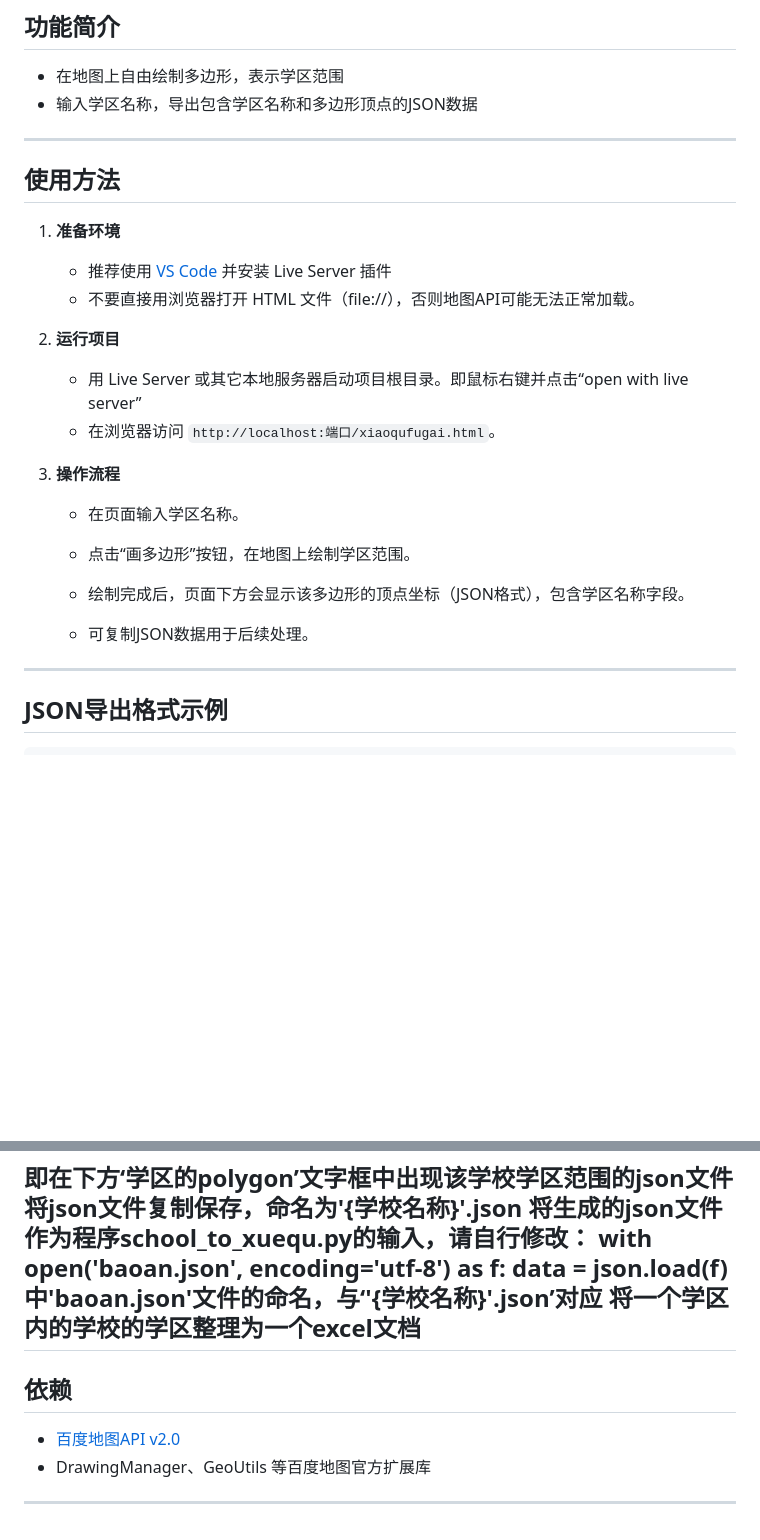
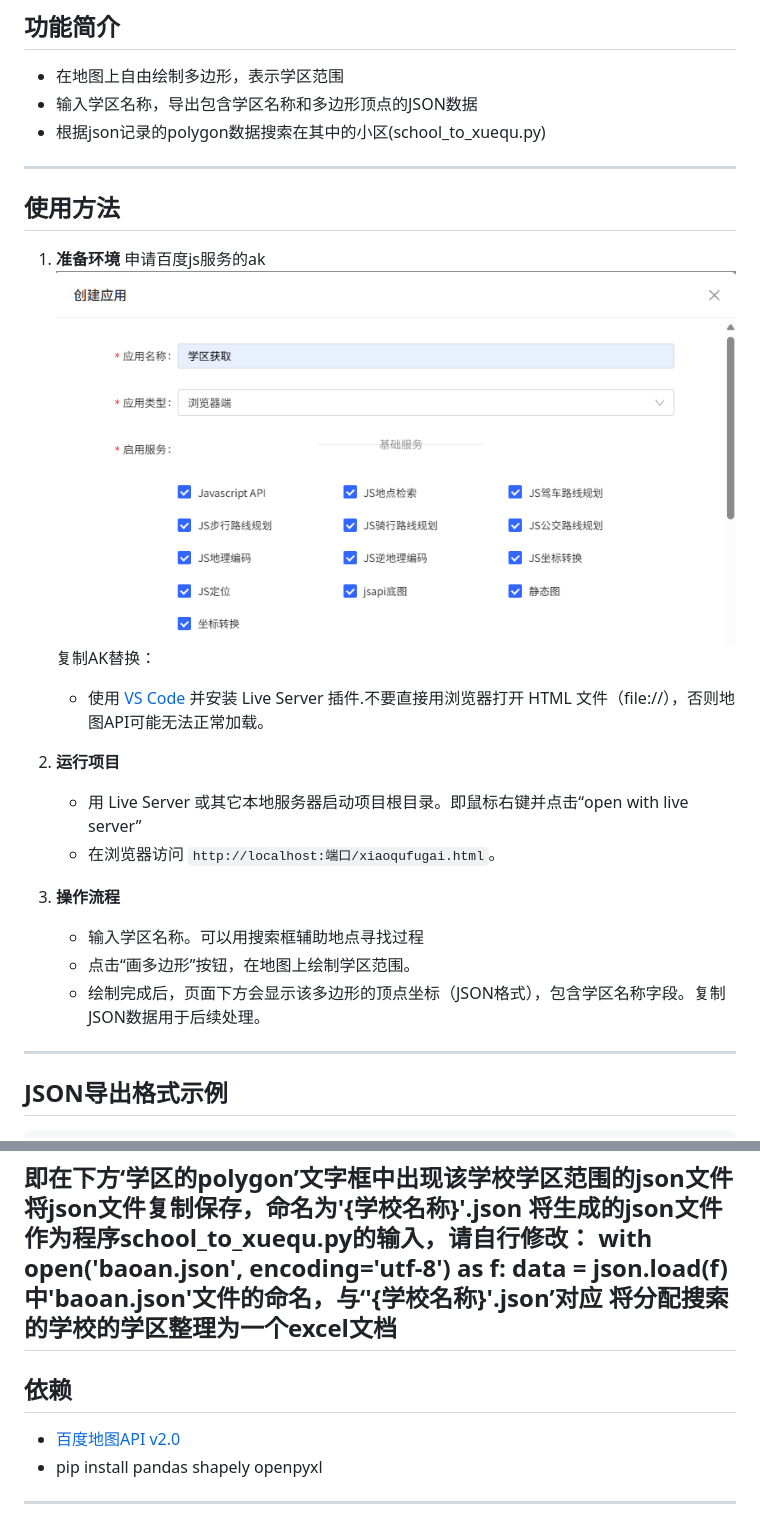
Before and after one commit to senaliam/xueequ, a Markdown page: readme.md, 2 parts joined by grey strips. Rendered like a GitHub page; pictures changed too: image-2.png (added); blank space fills up the shorter version.

Commit message:
重新申请ak

```diff
--- a/readme.md
+++ b/readme.md
@@ -7,24 +7,25 @@
 
 - 在地图上自由绘制多边形，表示学区范围
 - 输入学区名称，导出包含学区名称和多边形顶点的JSON数据
+- 根据json记录的polygon数据搜索在其中的小区(school_to_xuequ.py)
 ---
 
 ## 使用方法
 
 1. **准备环境**
-   - 推荐使用 [VS Code](https://code.visualstudio.com/) 并安装 Live Server 插件
-   - 不要直接用浏览器打开 HTML 文件（file://），否则地图API可能无法正常加载。
+     申请百度js服务的ak
+     ![alt text](image-2.png)
+     复制AK替换：<script type="text/javascript" src="https://api.map.baidu.com/api?你的ak"></script>
+   - 使用 [VS Code](https://code.visualstudio.com/) 并安装 Live Server 插件.不要直接用浏览器打开 HTML 文件（file://），否则地图API可能无法正常加载。
 
 2. **运行项目**
    - 用 Live Server 或其它本地服务器启动项目根目录。即鼠标右键并点击“open with live server”
    - 在浏览器访问 `http://localhost:端口/xiaoqufugai.html`。
 
 3. **操作流程**
-   - 在页面输入学区名称。
-
+   - 输入学区名称。可以用搜索框辅助地点寻找过程
    - 点击“画多边形”按钮，在地图上绘制学区范围。
-   - 绘制完成后，页面下方会显示该多边形的顶点坐标（JSON格式），包含学区名称字段。
-   - 可复制JSON数据用于后续处理。
+   - 绘制完成后，页面下方会显示该多边形的顶点坐标（JSON格式），包含学区名称字段。复制JSON数据用于后续处理。
 
 ---
 
@@ -59,12 +60,12 @@
 with open('baoan.json', encoding='utf-8') as f:
     data = json.load(f)
 中'baoan.json'文件的命名，与‘'{学校名称}'.json’对应
-将一个学区内的学校的学区整理为一个excel文档
+将分配搜索的学校的学区整理为一个excel文档
 ---
 
 ## 依赖
 
 - [百度地图API v2.0](https://lbsyun.baidu.com/)
-- DrawingManager、GeoUtils 等百度地图官方扩展库
+- pip install pandas shapely openpyxl
 
 ---
```
Also changed, not shown: 1 other file.
